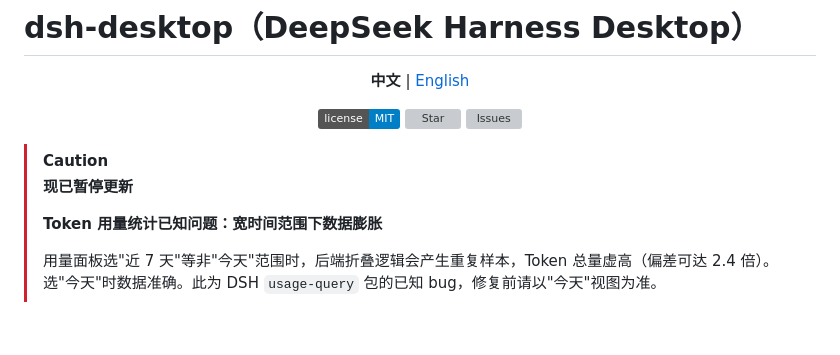
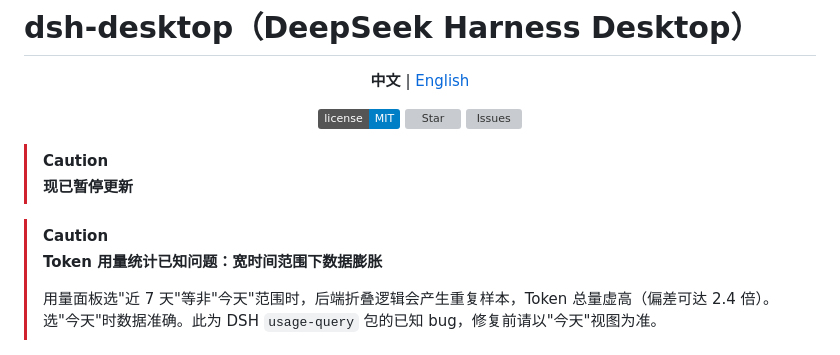
Before and after one commit to Qiongkura/dsh-desktop, a Markdown page: README.md, the part around the change. Drawn GitHub-style; badges without logos; blank space fills up the shorter version; grey boxes are pictures that could not be loaded.

```diff
--- a/README.md
+++ b/README.md
@@ -11,8 +11,9 @@
 </div>
 
 > [!CAUTION]
->
 > **现已暂停更新**
+
+> [!CAUTION]
 >
 > **Token 用量统计已知问题：宽时间范围下数据膨胀**
 >
```
